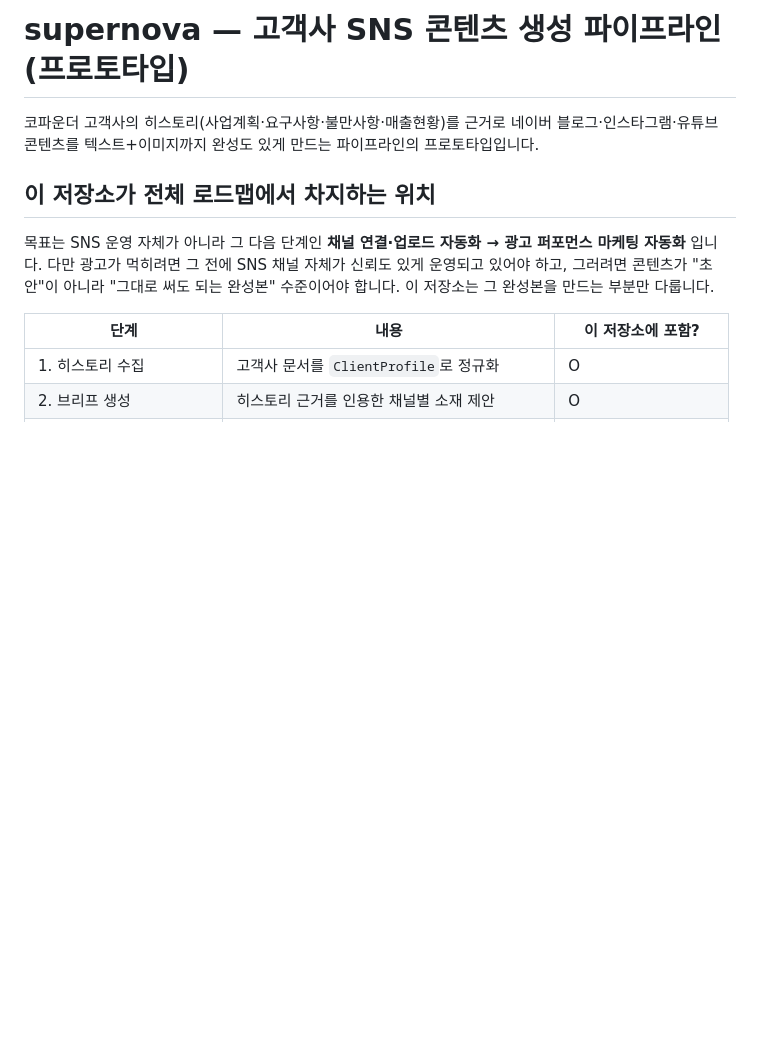
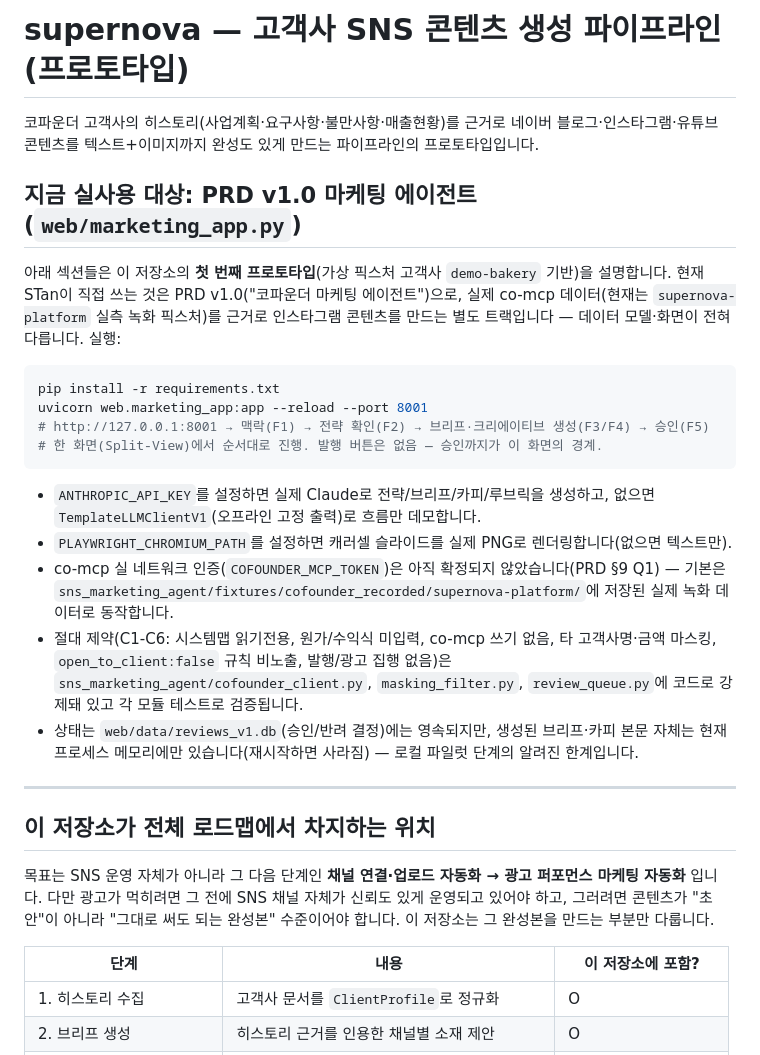
Before and after one commit to standardcho-debug/supernova, a Markdown page: README.md, the part around the change. Drawn GitHub-style; blank space fills up the shorter version.

Commit message:
README: PRD v1.0 마케팅 에이전트(web/marketing_app.py) 실행법 안내 추가
구 프로토타입(demo-bakery, web/app.py) 설명 위에 STan이 지금 쓰는
새 트랙의 실행 명령·환경변수·상태 영속 한계를 별도 섹션으로 정리.

Co-Authored-By: Claude Sonnet 5 <noreply@anthropic.com>
Claude-Session: https://claude.ai/code/session_01RdRKYC8EwNmaCxabma188Y

````diff
--- a/README.md
+++ b/README.md
@@ -2,6 +2,34 @@
 
 코파운더 고객사의 히스토리(사업계획·요구사항·불만사항·매출현황)를 근거로 네이버 블로그·인스타그램·유튜브
 콘텐츠를 텍스트+이미지까지 완성도 있게 만드는 파이프라인의 프로토타입입니다.
+
+## 지금 실사용 대상: PRD v1.0 마케팅 에이전트 (`web/marketing_app.py`)
+
+아래 섹션들은 이 저장소의 **첫 번째 프로토타입**(가상 픽스처 고객사 `demo-bakery` 기반)을 설명합니다.
+현재 STan이 직접 쓰는 것은 PRD v1.0("코파운더 마케팅 에이전트")으로, 실제 co-mcp 데이터(현재는
+`supernova-platform` 실측 녹화 픽스처)를 근거로 인스타그램 콘텐츠를 만드는 별도 트랙입니다 —
+데이터 모델·화면이 전혀 다릅니다. 실행:
+
+```bash
+pip install -r requirements.txt
+uvicorn web.marketing_app:app --reload --port 8001
+# http://127.0.0.1:8001 → 맥락(F1) → 전략 확인(F2) → 브리프·크리에이티브 생성(F3/F4) → 승인(F5)
+# 한 화면(Split-View)에서 순서대로 진행. 발행 버튼은 없음 — 승인까지가 이 화면의 경계.
+```
+
+- `ANTHROPIC_API_KEY`를 설정하면 실제 Claude로 전략/브리프/카피/루브릭을 생성하고, 없으면
+  `TemplateLLMClientV1`(오프라인 고정 출력)로 흐름만 데모합니다.
+- `PLAYWRIGHT_CHROMIUM_PATH`를 설정하면 캐러셀 슬라이드를 실제 PNG로 렌더링합니다(없으면 텍스트만).
+- co-mcp 실 네트워크 인증(`COFOUNDER_MCP_TOKEN`)은 아직 확정되지 않았습니다(PRD §9 Q1) — 기본은
+  `sns_marketing_agent/fixtures/cofounder_recorded/supernova-platform/`에 저장된 실제 녹화
+  데이터로 동작합니다.
+- 절대 제약(C1-C6: 시스템맵 읽기전용, 원가/수익식 미입력, co-mcp 쓰기 없음, 타 고객사명·금액 마스킹,
+  `open_to_client:false` 규칙 비노출, 발행/광고 집행 없음)은 `sns_marketing_agent/cofounder_client.py`,
+  `masking_filter.py`, `review_queue.py`에 코드로 강제돼 있고 각 모듈 테스트로 검증됩니다.
+- 상태는 `web/data/reviews_v1.db`(승인/반려 결정)에는 영속되지만, 생성된 브리프·카피 본문 자체는
+  현재 프로세스 메모리에만 있습니다(재시작하면 사라짐) — 로컬 파일럿 단계의 알려진 한계입니다.
+
+---
 
 ## 이 저장소가 전체 로드맵에서 차지하는 위치
 
````
